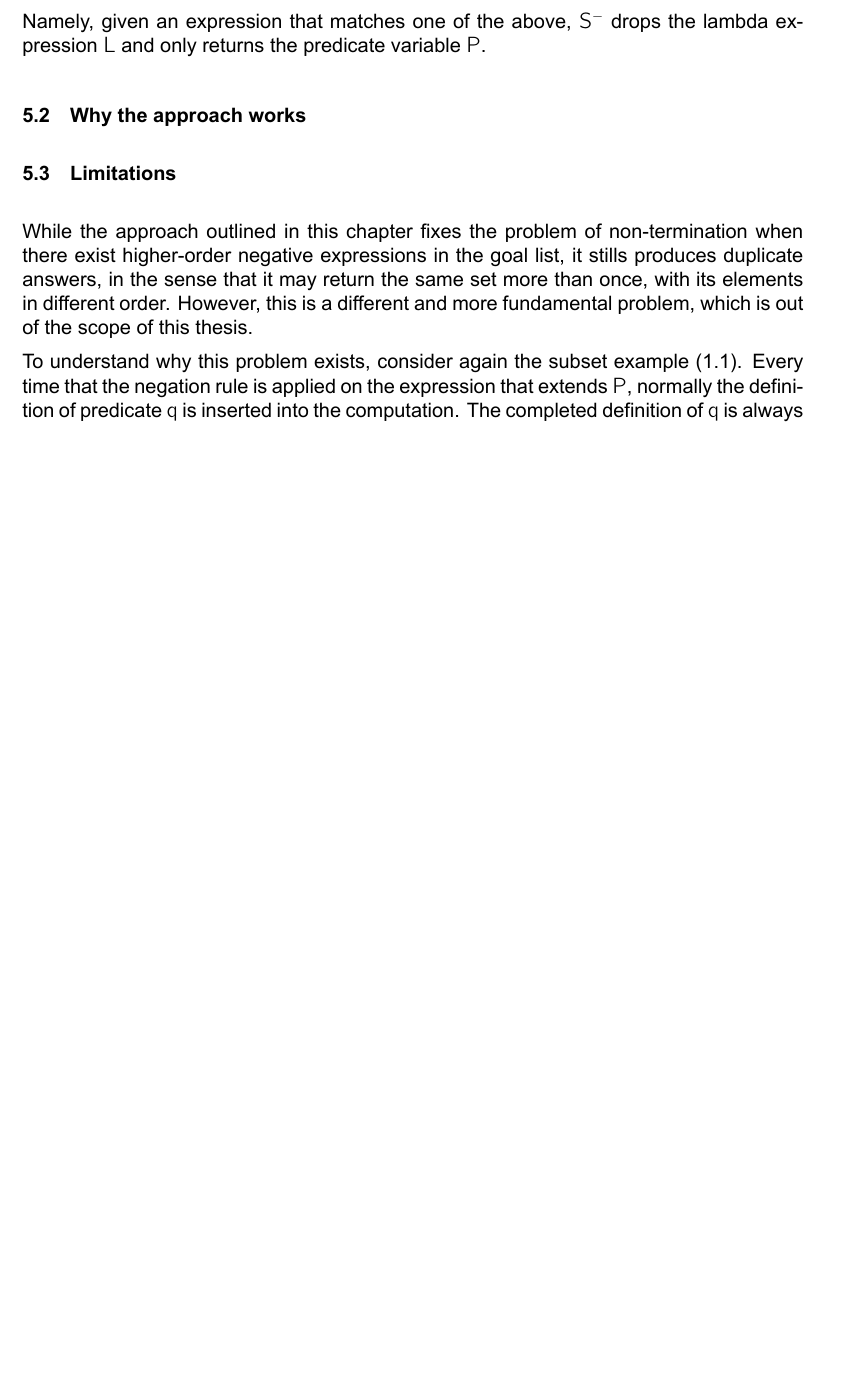
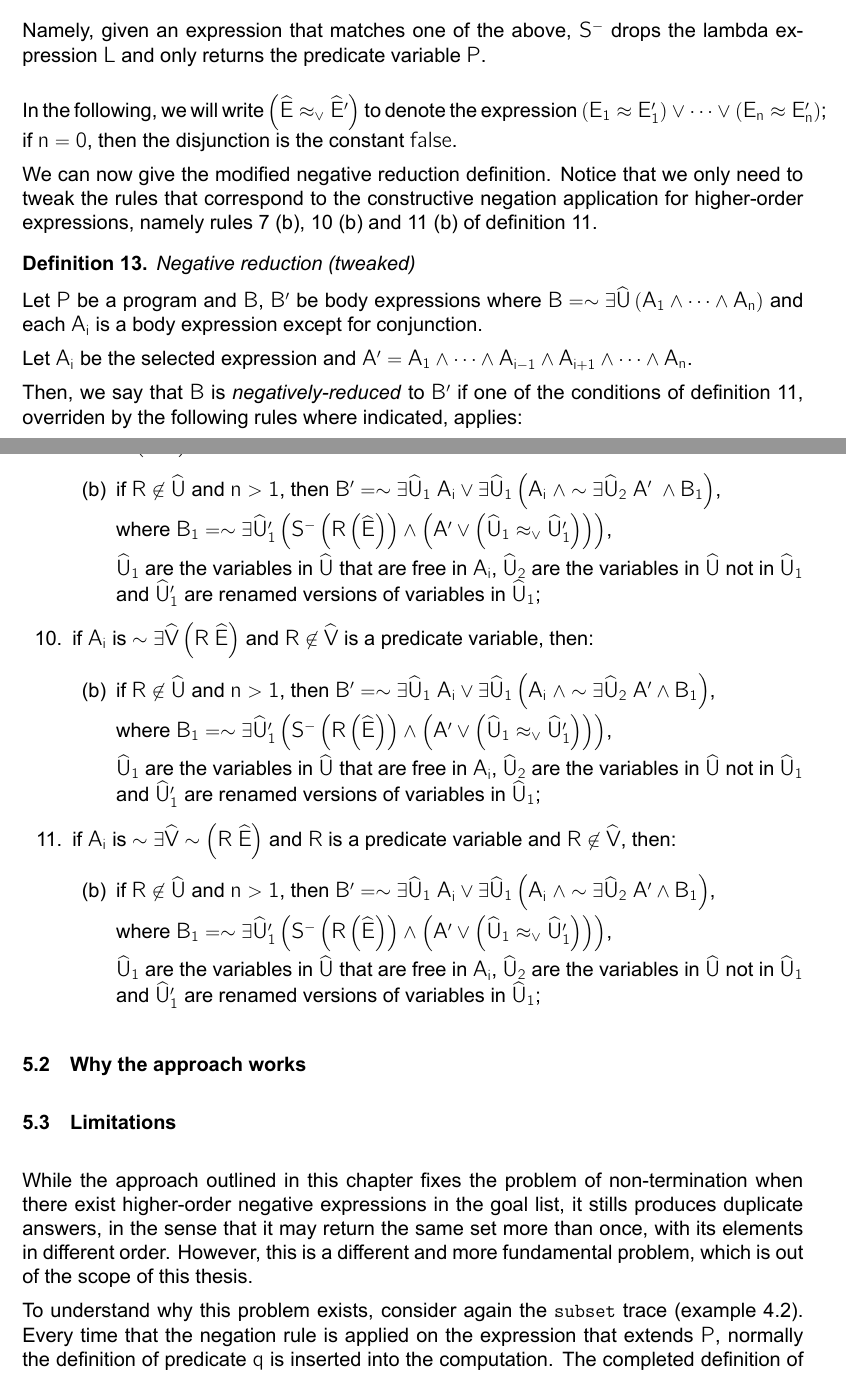
Before and after one commit to errikos/bsc-thesis, a LaTeX thesis (thesis.tex): part of page 27 of 31 before the commit and two parts of pages 27 and 28 of 32 after it, the two joined at a grey line, cut so that both start at the same text, the shorter picture padded with empty space. Compiled offline with XeLaTeX.

Commit message:
thesis: add neg-reduce redefinition, fix text
Signed-off-by: Ergys Dona <errikosd@gmail.com>

```diff
--- a/thesis.tex
+++ b/thesis.tex
@@ -890,15 +894,61 @@ The reduced substitution operator \msf{S^{-}} is defined as follows:
 \end{enumerate}
 
 Namely, given an expression that matches one of the above, \msf{S^{-}} drops the lambda expression \msf{L} and only returns the predicate variable \msf{P}.
+\end{definition}
 
+In the following, we will write \msf{\left( \widehat{E} \approx_{\lor} \widehat{E}' \right)} to denote the expression \msf{ \left( E_{1} \approx E_{1}' \right) \lor \dots \lor \left( E_{n} \approx E_{n}' \right)}; if \msf{n=0}, then the disjunction is the constant \msf{false}.
+
+We can now give the modified negative reduction definition. Notice that we only need to tweak the rules that correspond to the constructive negation application for higher-order expressions, namely rules 7 (b), 10 (b) and 11 (b) of definition \ref{def:negreduction}.
+
+\begin{definition}{\emph{Negative reduction (tweaked)}}
+\label{def:negreduction_new}
+
+Let \msf{P} be a program and \msf{B}, \msf{B'} be body expressions where \msf{B = \sim \exists \widehat{U} \left( A_1 \land \dots \land A_n \right)} and each \msf{A_i} is a body expression except for conjunction.
+
+Let \msf{A_i} be the selected expression and \msf{A' = A_1 \land \dots \land A_{i-1} \land A_{i+1} \land \dots \land A_n}.
+
+% Then, we say that \msf{B} is \emph{negatively-reduced} to \msf{B'} if one of the following conditions applies:
+Then, we say that \msf{B} is \emph{negatively-reduced} to \msf{B'} if one of the conditions of definition \ref{def:negreduction}, overriden by the following rules where indicated, applies:
+\clearpage
+\begin{enumerate}
+  \item[7.] if \msf{A_i} is \msf{\left( R ~ \widehat{E} \right)} and \msf{R} is a predicate variable, then:
+        \begin{enumerate}
+          \item[(b)] if \msf{R \not \in \widehat{U}} and \msf{n > 1}, then
+                \msf{B' = \sim \exists \widehat{U}_1 ~ A_i \lor \exists \widehat{U}_1 \left( A_i ~\land \sim \exists \widehat{U}_2 ~ A' ~\land B_{1} \right)},
+
+                where \msf{B_{1} = \sim\exists \widehat{U}_{1}' \left( S^{-}\left( R \left( \widehat{E} \right) \right) \land \left( A' \lor \left( \widehat{U}_{1} \approx_{\lor} \widehat{U}_{1}' \right) \right) \right)},
+
+                \msf{\widehat{U}_1} are the variables in \msf{\widehat{U}} that are free in \msf{A_i}, \msf{\widehat{U}_2} are the variables in \msf{\widehat{U}} not in \msf{\widehat{U}_1} and \msf{\widehat{U}_{1}'} are renamed versions of variables in \msf{\widehat{U}_{1}};
+        \end{enumerate}
+  \item[10.] if \msf{A_i} is \msf{\sim \exists \widehat{V} \left( R ~ \widehat{E} \right)} and \msf{R \not\in \widehat{V}} is a predicate variable,
+        then:
+        \begin{enumerate}
+          \item[(b)] if \msf{R \not\in \widehat{U}} and \msf{n > 1},
+                then \msf{B' = \sim \exists \widehat{U}_1 ~ A_i \lor \exists \widehat{U}_1 \left( A_i ~ \land \sim \exists \widehat{U}_2 ~ A' \land B_{1} \right)},
+
+                where \msf{B_{1} = \sim\exists \widehat{U}_{1}' \left( S^{-}\left( R \left( \widehat{E} \right) \right) \land \left( A' \lor \left( \widehat{U}_{1} \approx_{\lor} \widehat{U}_{1}' \right) \right) \right)},
+
+                \msf{\widehat{U}_1} are the variables in \msf{\widehat{U}} that are free in \msf{A_i}, \msf{\widehat{U}_2} are the variables in \msf{\widehat{U}} not in \msf{\widehat{U}_1} and \msf{\widehat{U}_{1}'} are renamed versions of variables in \msf{\widehat{U}_{1}};
+        \end{enumerate}
+  \item[11.] if \msf{A_i} is \msf{\sim \exists \widehat{V} \sim \left( R ~ \widehat{E} \right)} and \msf{R} is a predicate variable and \msf{R \not\in \widehat{V}}, then:
+        \begin{enumerate}
+          \item[(b)] if \msf{R \not\in \widehat{U}} and \msf{n > 1},
+                then \msf{B' = \sim \exists \widehat{U}_1 ~ A_i \lor \exists \widehat{U}_1 \left( A_i ~ \land \sim \exists \widehat{U}_2 ~ A' \land B_{1} \right)},
+
+                where \msf{B_{1} = \sim\exists \widehat{U}_{1}' \left( S^{-}\left( R \left( \widehat{E} \right) \right) \land \left( A' \lor \left( \widehat{U}_{1} \approx_{\lor} \widehat{U}_{1}' \right) \right) \right)},
+
+                \msf{\widehat{U}_1} are the variables in \msf{\widehat{U}} that are free in \msf{A_i}, \msf{\widehat{U}_2} are the variables in \msf{\widehat{U}} not in \msf{\widehat{U}_1} and \msf{\widehat{U}_{1}'} are renamed versions of variables in \msf{\widehat{U}_{1}};
+        \end{enumerate}
+\end{enumerate}
 \end{definition}
+
 
 \section{Why the approach works}
 
 \section{Limitations}
 While the approach outlined in this chapter fixes the problem of non-termination when there exist higher-order negative expressions in the goal list, it stills produces duplicate answers, in the sense that it may return the same set more than once, with its elements in different order. However, this is a different and more fundamental problem, which is out of the scope of this thesis.
 
-To understand why this problem exists, consider again the subset example (\ref{ex:subset}). Every time that the negation rule is applied on the expression that extends \msf{P}, normally the definition of predicate \msf{q} is inserted into the computation. The completed definition of \msf{q} is always the same and the implementation has to choose one of the possible values (in example \ref{ex:subset} the possible values are \msf{0}, \msf{1} or \msf{2}). Our modified rule inserts inequalities in order to restrict the new value to be different from any previous value.
+To understand why this problem exists, consider again the \texttt{subset} trace (example \ref{ex:subsettrace}). Every time that the negation rule is applied on the expression that extends \msf{P}, normally the definition of predicate \msf{q} is inserted into the computation. The completed definition of \msf{q} is always the same and the implementation has to choose one of the possible values (in example \ref{ex:subsettrace} the possible values are \msf{0}, \msf{1} or \msf{2}). Our modified rule inserts inequalities in order to restrict the new value to be different from any previous value.
 
 This is however not enough, because when the computation backtracks, the inequalities are lost (and are meant to be lost, so that new subsets can be computed). The computation finds itself in the following situation:
 
```
Also changed, not shown: thesis.tex (20 more changed lines).
